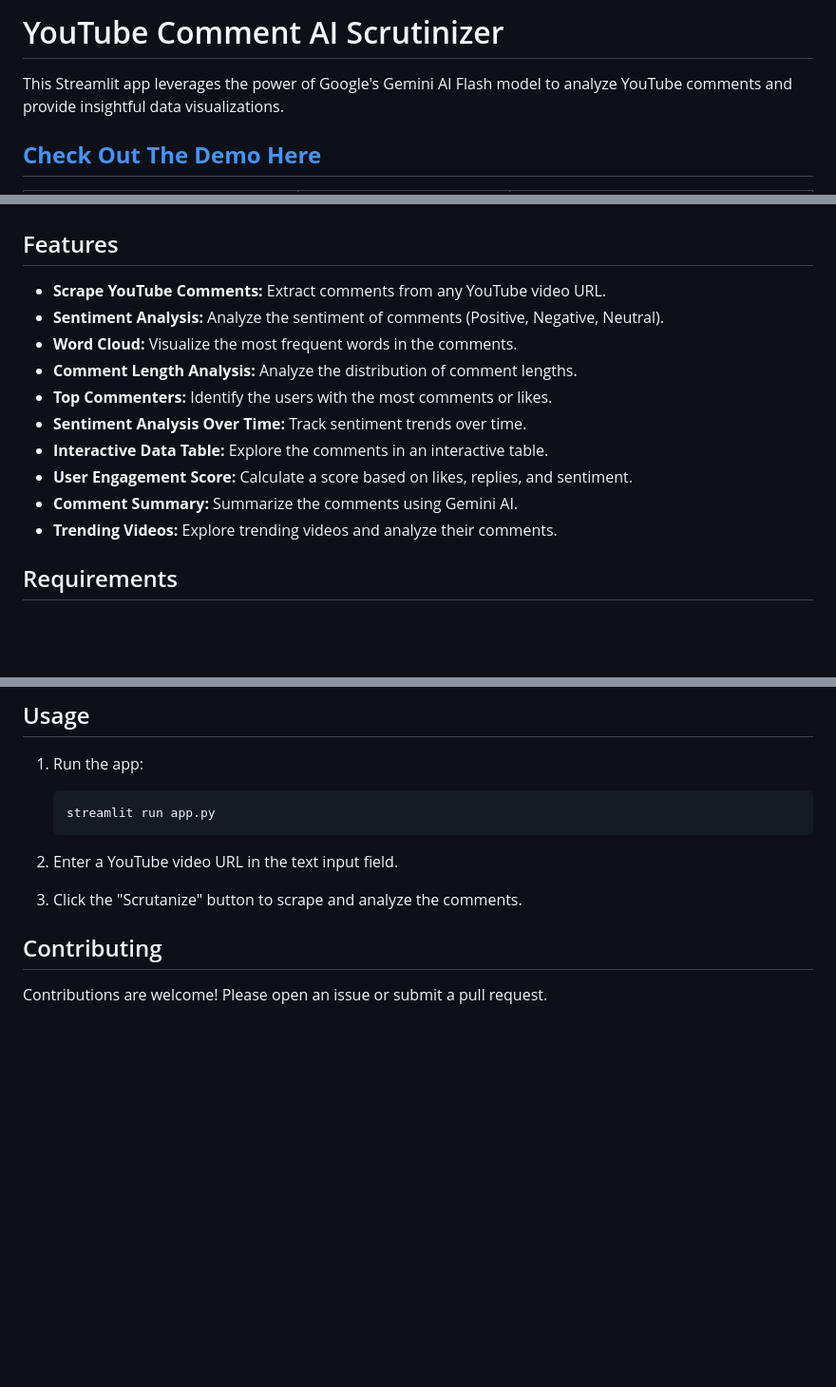
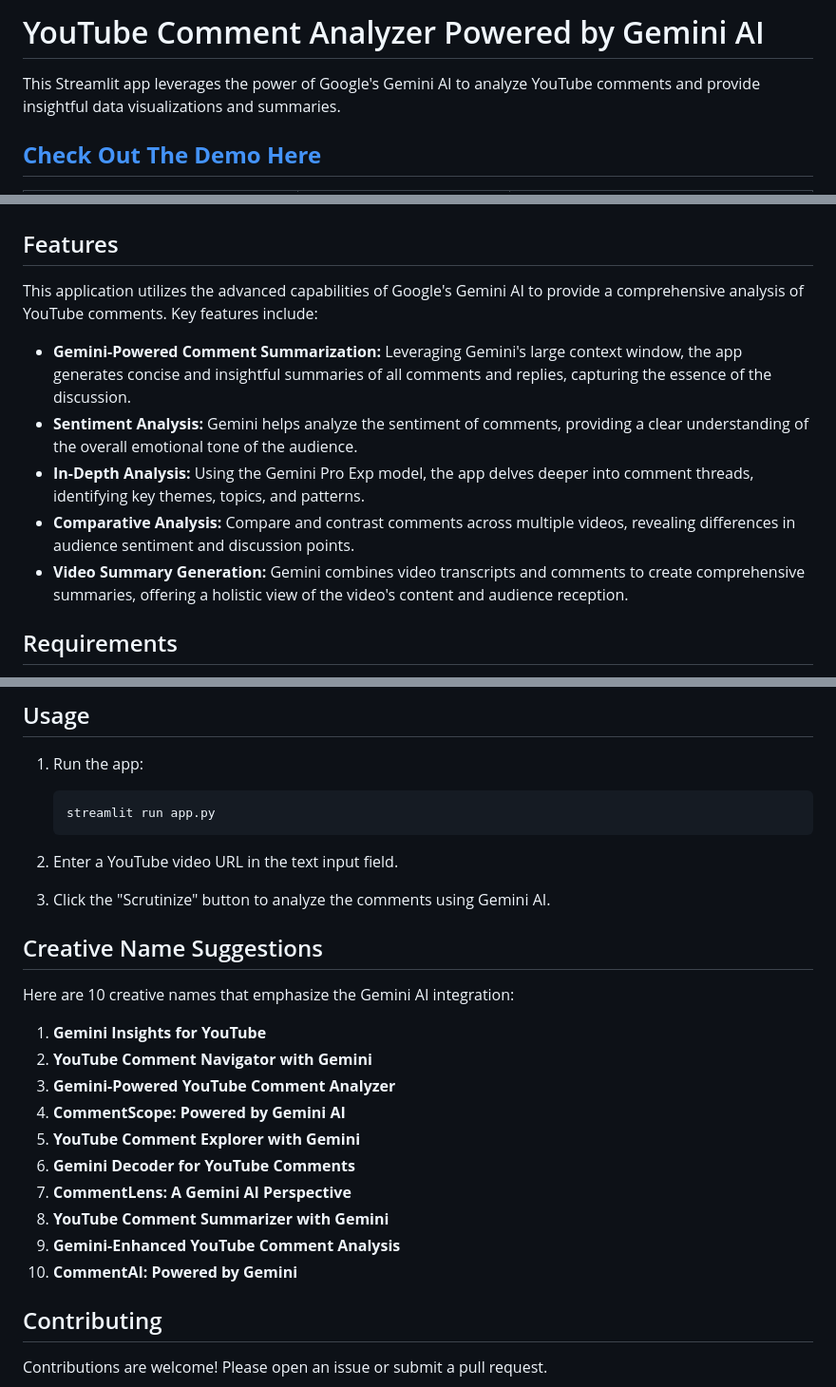
Before and after one commit to djpapzin/Comment-Scope, a Markdown page: README.md, 3 parts joined by grey strips. Shown at 95% size. Rendered like a GitHub page; blank space fills up the shorter version.

Commit message:
docs: Update README with project description, instructions, and creative name suggestions

````diff
--- a/README.md
+++ b/README.md
@@ -1,6 +1,6 @@
-# YouTube Comment AI Scrutinizer
+# YouTube Comment Analyzer Powered by Gemini AI
 
-This Streamlit app leverages the power of Google's Gemini AI Flash model to analyze YouTube comments and provide insightful data visualizations.
+This Streamlit app leverages the power of Google's Gemini AI to analyze YouTube comments and provide insightful data visualizations and summaries.
 
 ## [**Check Out The Demo Here**](https://youtube-comment-ai-scrutinizer.streamlit.app/)
 
@@ -25,16 +25,13 @@ This Streamlit app leverages the power of Google's Gemini AI Flash model to anal
 
 ## Features
 
-- **Scrape YouTube Comments:** Extract comments from any YouTube video URL.
-- **Sentiment Analysis:** Analyze the sentiment of comments (Positive, Negative, Neutral).
-- **Word Cloud:** Visualize the most frequent words in the comments.
-- **Comment Length Analysis:** Analyze the distribution of comment lengths.
-- **Top Commenters:** Identify the users with the most comments or likes.
-- **Sentiment Analysis Over Time:** Track sentiment trends over time.
-- **Interactive Data Table:** Explore the comments in an interactive table.
-- **User Engagement Score:** Calculate a score based on likes, replies, and sentiment.
-- **Comment Summary:** Summarize the comments using Gemini AI.
-- **Trending Videos:** Explore trending videos and analyze their comments.
+This application utilizes the advanced capabilities of Google's Gemini AI to provide a comprehensive analysis of YouTube comments. Key features include:
+
+- **Gemini-Powered Comment Summarization:**  Leveraging Gemini's large context window, the app generates concise and insightful summaries of all comments and replies, capturing the essence of the discussion.
+- **Sentiment Analysis:**  Gemini helps analyze the sentiment of comments, providing a clear understanding of the overall emotional tone of the audience.
+- **In-Depth Analysis:**  Using the Gemini Pro Exp model, the app delves deeper into comment threads, identifying key themes, topics, and patterns.
+- **Comparative Analysis:**  Compare and contrast comments across multiple videos, revealing differences in audience sentiment and discussion points.
+- **Video Summary Generation:**  Gemini combines video transcripts and comments to create comprehensive summaries, offering a holistic view of the video's content and audience reception.
 
 ## Requirements
 
@@ -74,7 +73,22 @@ This Streamlit app leverages the power of Google's Gemini AI Flash model to anal
    ```
 
 2. Enter a YouTube video URL in the text input field.
-3. Click the "Scrutanize" button to scrape and analyze the comments.
+3. Click the "Scrutinize" button to analyze the comments using Gemini AI.
+
+## Creative Name Suggestions
+
+Here are 10 creative names that emphasize the Gemini AI integration:
+
+1. **Gemini Insights for YouTube**
+2. **YouTube Comment Navigator with Gemini**
+3. **Gemini-Powered YouTube Comment Analyzer**
+4. **CommentScope: Powered by Gemini AI**
+5. **YouTube Comment Explorer with Gemini**
+6. **Gemini Decoder for YouTube Comments**
+7. **CommentLens: A Gemini AI Perspective**
+8. **YouTube Comment Summarizer with Gemini**
+9. **Gemini-Enhanced YouTube Comment Analysis**
+10. **CommentAI: Powered by Gemini**
 
 ## Contributing
 
````
Also changed, not shown: other parts of README.md (+2 -0 lines).
